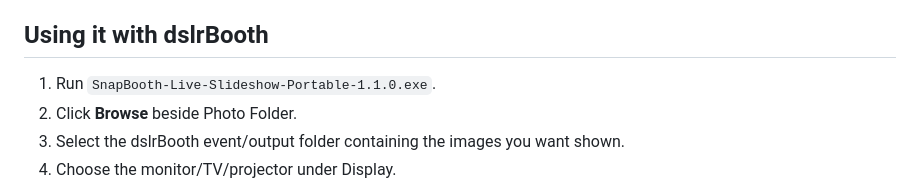
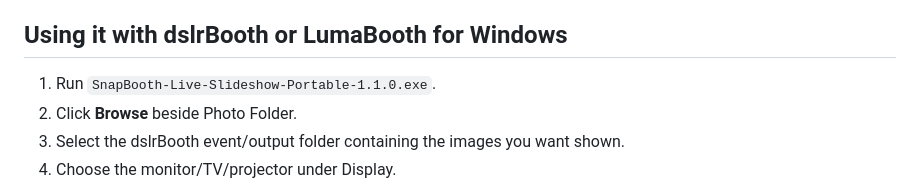
Before and after one commit to xentelworker/snapbooth-live-slideshow, a Markdown page: README.md, the part around the change. Drawn GitHub-style.

Commit message:
Update usage instructions for dslrBooth and LumaBooth

```diff
--- a/README.md
+++ b/README.md
@@ -34,7 +34,7 @@ GitHub Actions artifacts are also available from successful build runs and are m
 - ESC returns to Settings
 - No Adobe AIR and no subscription
 
-## Using it with dslrBooth
+## Using it with dslrBooth or LumaBooth for Windows
 
 1. Run `SnapBooth-Live-Slideshow-Portable-1.1.0.exe`.
 2. Click **Browse** beside Photo Folder.
```
